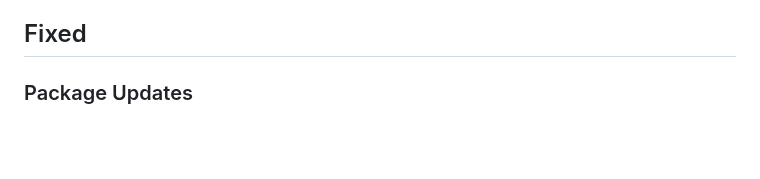
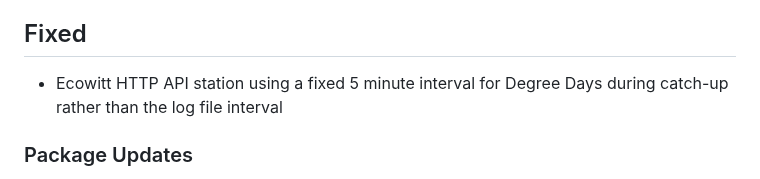
Before and after one commit to cumulusmx/CumulusMX, a Markdown page: CHANGELOG.md, the part around the change. Drawn GitHub-style; blank space fills up the shorter version.

Commit message:
Changelog

```diff
--- a/CHANGELOG.md
+++ b/CHANGELOG.md
@@ -42,6 +42,7 @@ First build using Visual Studio 2026, and sees some preparation for transitionin
 
 ## Fixed
 
+- Ecowitt HTTP API station using a fixed 5 minute interval for Degree Days during catch-up rather than the log file interval
 
 ### Package Updates
 
```
